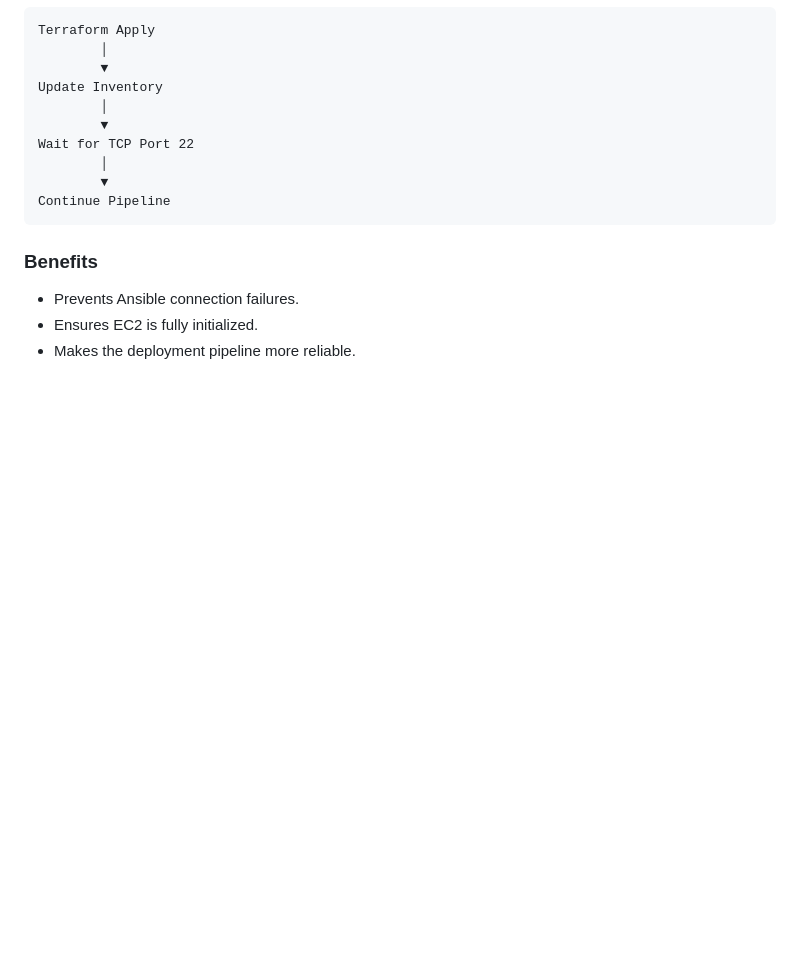
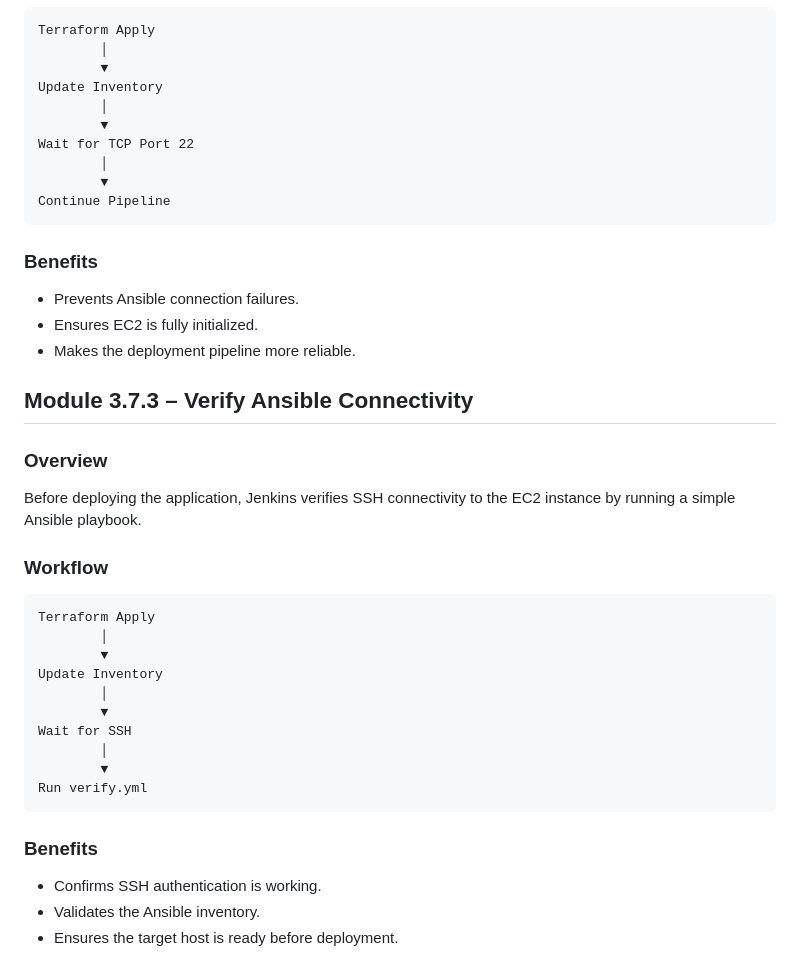
Before and after one commit to Sawkyawwai/enterprise-devops-platform, a Markdown page: jenkins/README.md, the part around the change. Drawn GitHub-style; blank space fills up the shorter version.

Commit message:
Module 3.7.3: Verify EC2 connectivity using Ansible ping playbook

````diff
--- a/jenkins/README.md
+++ b/jenkins/README.md
@@ -292,3 +292,31 @@ Continue Pipeline
 - Prevents Ansible connection failures.
 - Ensures EC2 is fully initialized.
 - Makes the deployment pipeline more reliable.
+
+
+## Module 3.7.3 – Verify Ansible Connectivity
+
+### Overview
+
+Before deploying the application, Jenkins verifies SSH connectivity to the EC2 instance by running a simple Ansible playbook.
+
+### Workflow
+
+```text
+Terraform Apply
+        │
+        ▼
+Update Inventory
+        │
+        ▼
+Wait for SSH
+        │
+        ▼
+Run verify.yml
+```
+
+### Benefits
+
+- Confirms SSH authentication is working.
+- Validates the Ansible inventory.
+- Ensures the target host is ready before deployment.
````
